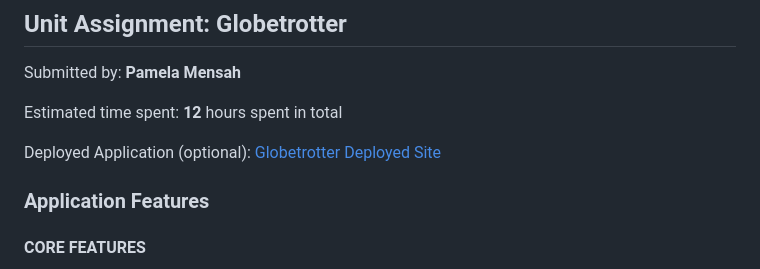
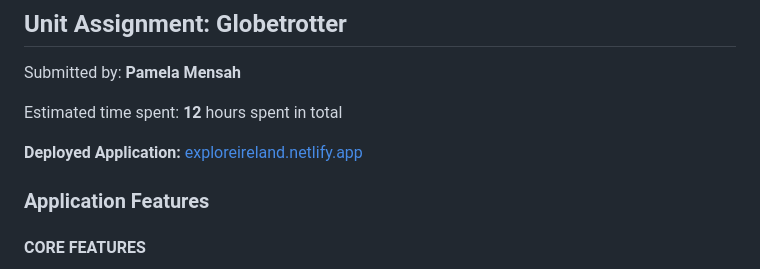
Before and after one commit to pamelamensah/Globetrotter, a Markdown page: README.md, the part around the change. Drawn GitHub-style.

```diff
--- a/README.md
+++ b/README.md
@@ -4,7 +4,7 @@ Submitted by: **Pamela Mensah**
 
 Estimated time spent: **12** hours spent in total
 
-Deployed Application (optional): [Globetrotter Deployed Site]("exploreireland.netlify.app")
+**Deployed Application:** [exploreireland.netlify.app](https://exploreireland.netlify.app)
 
 ### Application Features
 
```
